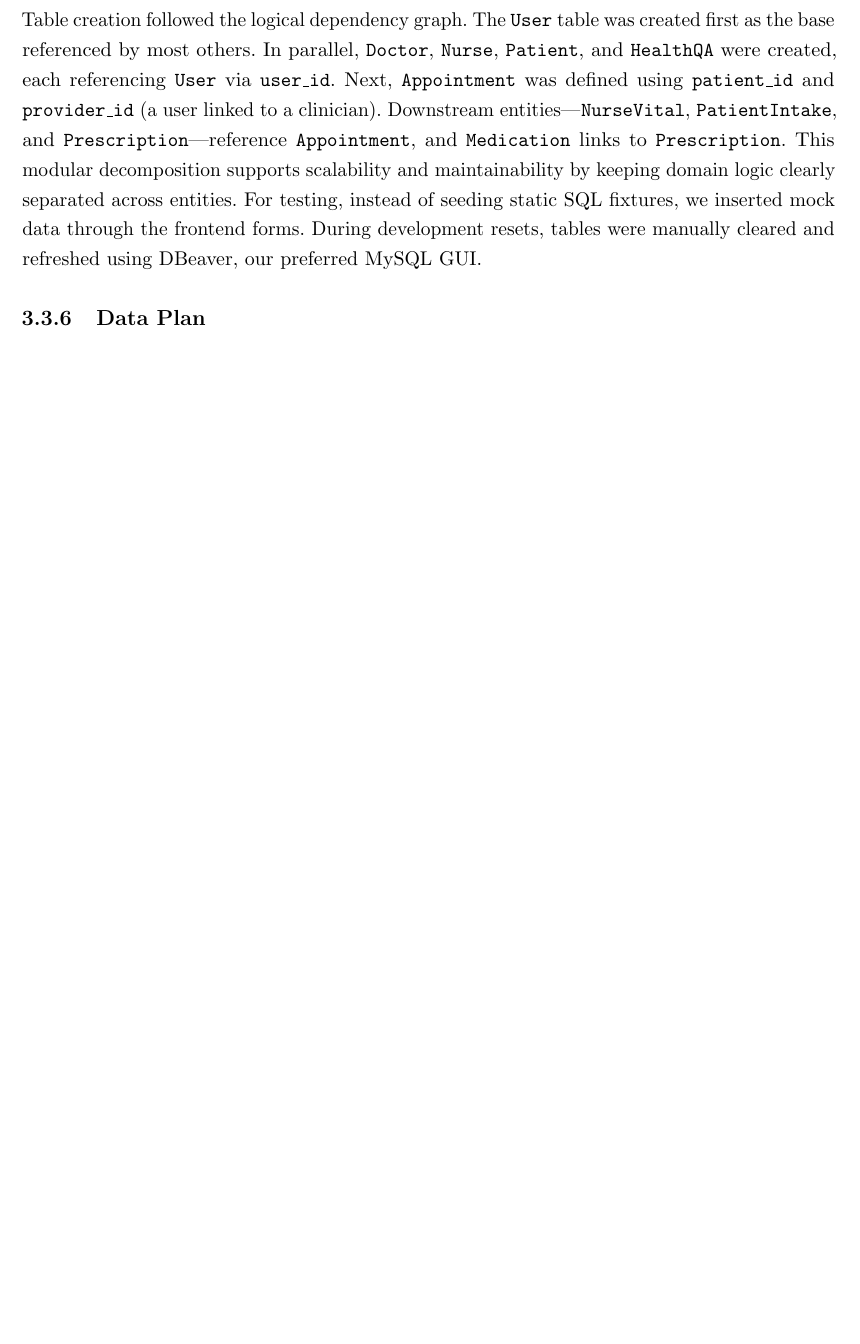
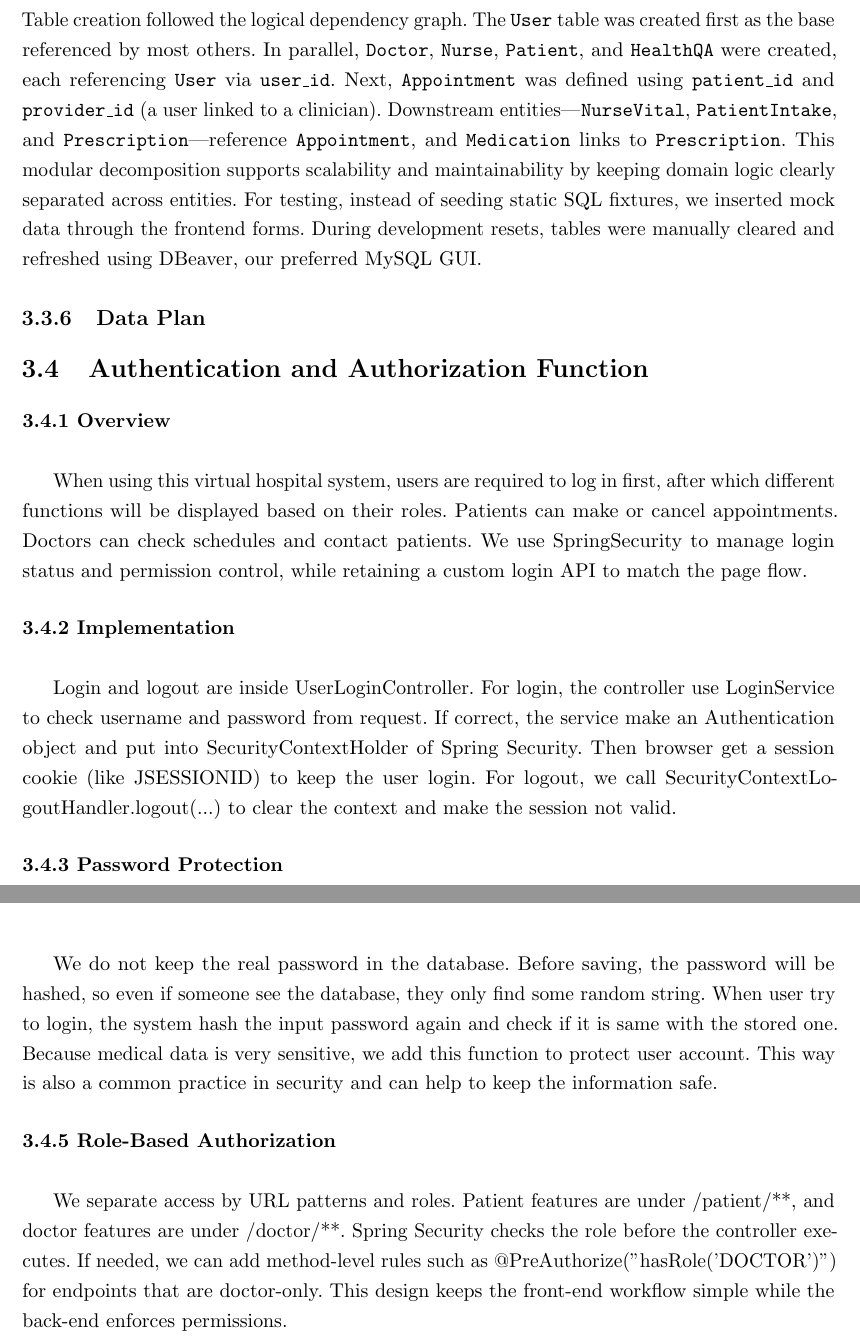
Before and after one commit to MaramAbdulaziz1/smart-hospital, a LaTeX thesis (smart hospital-paper/memoirthesis.tex, which reads smart hospital-paper/chapters/chapter03/chap03-04.tex, smart hospital-paper/chapters/chapter03/chap03.tex): part of page 48 of 56 before the commit and two parts of pages 48 and 49 of 57 after it, the two joined at a grey line, cut so that both start at the same text, the shorter picture padded with empty space. Compiled offline with pdfLaTeX.

Commit message:
add report 3.4 Authentication and Authorization Function

```diff
--- /dev/null
+++ b/smart hospital-paper/chapters/chapter03/chap03-04.tex
@@ -0,0 +1,27 @@
+%
+% File: chap03-04.tex
+% Author: LEONA
+% Description:
+% 3.4 Authentication and Authorization Function
+%  3.4.1 Overview
+%  3.4.2 Implementation
+%  3.4.3 Password Protection
+%  3.4.5 Role-Based Authorization
+%  3.4.6 API Summary
+%  \clearpage \newpage
+
+\paragraph{3.4.1 Overview}\mbox{}\\
+
+When using this virtual hospital system, users are required to log in first, after which different functions will be displayed based on their roles. Patients can make or cancel appointments. Doctors can check schedules and contact patients. We use SpringSecurity to manage login status and permission control, while retaining a custom login API to match the page flow.
+
+\paragraph{3.4.2 Implementation}\mbox{}\\
+
+Login and logout are inside UserLoginController. For login, the controller use LoginService to check username and password from request. If correct, the service make an Authentication object and put into SecurityContextHolder of Spring Security. Then browser get a session cookie (like JSESSIONID) to keep the user login. For logout, we call SecurityContextLogoutHandler.logout(...) to clear the context and make the session not valid.
+
+\paragraph{3.4.3 Password Protection}\mbox{}\\
+
+We do not keep the real password in the database. Before saving, the password will be hashed, so even if someone see the database, they only find some random string. When user try to login, the system hash the input password again and check if it is same with the stored one. Because medical data is very sensitive, we add this function to protect user account. This way is also a common practice in security and can help to keep the information safe.
+
+\paragraph{3.4.5 Role-Based Authorization}\mbox{}\\
+
+We separate access by URL patterns and roles. Patient features are under /patient/**, and doctor features are under /doctor/**. Spring Security checks the role before the controller executes. If needed, we can add method-level rules such as @PreAuthorize("hasRole('DOCTOR')") for endpoints that are doctor-only. This design keeps the front-end workflow simple while the back-end enforces permissions.
--- a/smart hospital-paper/chapters/chapter03/chap03.tex
+++ b/smart hospital-paper/chapters/chapter03/chap03.tex
@@ -69,3 +69,7 @@
 \subsection{Data Plan}
 \label{subsubsec:dbdataplan}
 %\input{chap03-03-05.tex}
+
+\section{Authentication and Authorization Function}
+\label{sec:sec03}
+\input{chap03-04.tex}
```
Also changed, not shown: smart hospital-paper/chapters/chapter03/chap03.tex (2 more changed lines).
